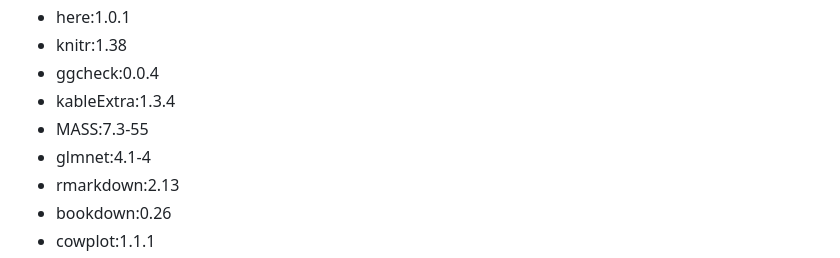
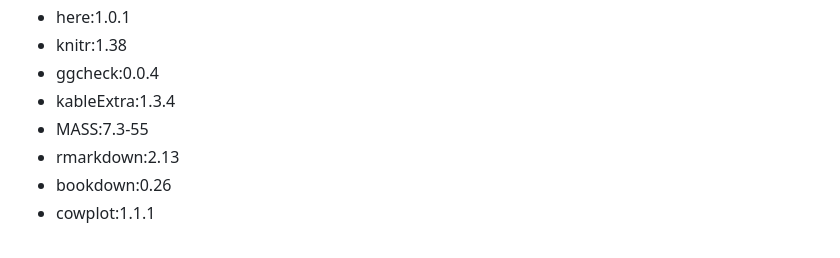
Before and after one commit to DSCI-310-2023/dsci-310-group-07, a Markdown page: README.md, the part around the change. Rendered like a GitHub page.

Commit message:
delete the repeated package in README.md

```diff
--- a/README.md
+++ b/README.md
@@ -77,7 +77,6 @@ R version 4.1.3 and R packages as follows:
  * ggcheck:0.0.4
  * kableExtra:1.3.4
  * MASS:7.3-55
- * glmnet:4.1-4
  * rmarkdown:2.13
  * bookdown:0.26
  * cowplot:1.1.1
```
